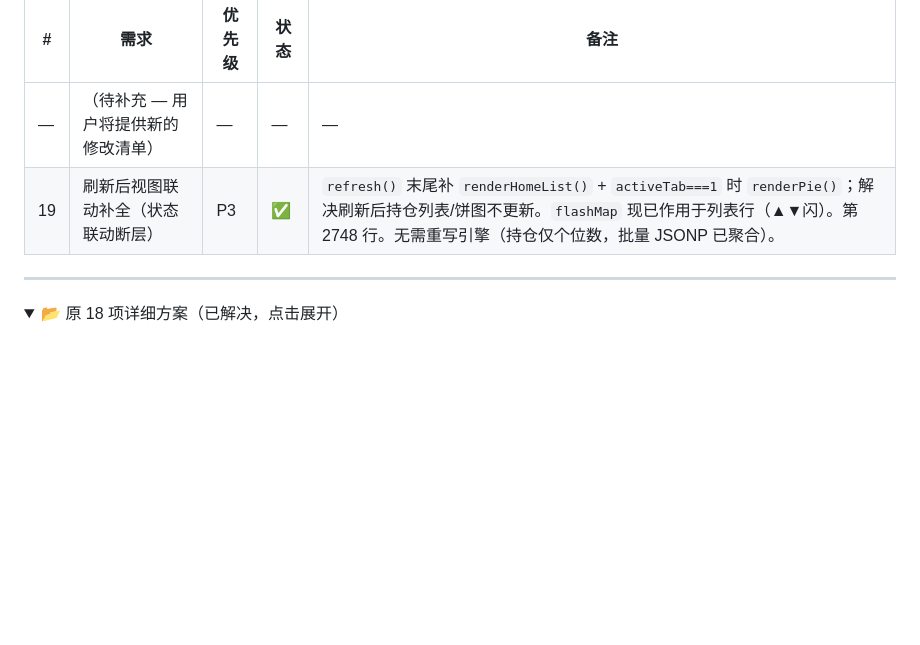
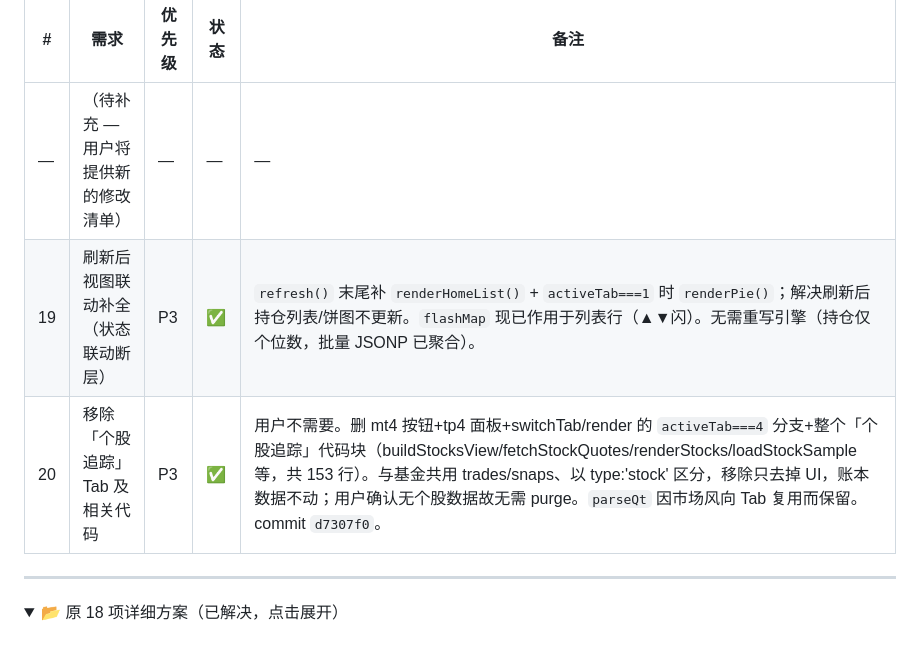
Before and after one commit to qiuhan-star/fund-tracker, a Markdown page: RECONSTRUCT_PLAN.md, the part around the change. Rendered like a GitHub page; folded sections open; blank space fills up the shorter version.

Commit message:
docs: 计划补记第20项 — 移除个股追踪Tab（重提，前次被reset带掉）

```diff
--- a/RECONSTRUCT_PLAN.md
+++ b/RECONSTRUCT_PLAN.md
@@ -40,7 +40,8 @@
 | # | 需求 | 优先级 | 状态 | 备注 |
 | --- | --- | --- | --- | --- |
 | — | （待补充 — 用户将提供新的修改清单） | — | — | — |
-| 19 | 刷新后视图联动补全（状态联动断层） | P3 | ✅ | `refresh()` 末尾补 `renderHomeList()` + `activeTab===1` 时 `renderPie()`；解决刷新后持仓列表/饼图不更新。`flashMap` 现已作用于列表行（▲▼闪）。第 2748 行。无需重写引擎（持仓仅个位数，批量 JSONP 已聚合）。 |
+| 19 | 刷新后视图联动补全（状态联动断层） | P3 | ✅ | `refresh()` 末尾补 `renderHomeList()` + `activeTab===1` 时 `renderPie()`；解决刷新后持仓列表/饼图不更新。`flashMap` 现已作用于列表行（▲▼闪）。无需重写引擎（持仓仅个位数，批量 JSONP 已聚合）。 |
+| 20 | 移除「个股追踪」Tab 及相关代码 | P3 | ✅ | 用户不需要。删 mt4 按钮+tp4 面板+switchTab/render 的 `activeTab===4` 分支+整个「个股追踪」代码块（buildStocksView/fetchStockQuotes/renderStocks/loadStockSample 等，共 153 行）。与基金共用 trades/snaps、以 type:'stock' 区分，移除只去掉 UI，账本数据不动；用户确认无个股数据故无需 purge。`parseQt` 因市场风向 Tab 复用而保留。commit `d7307f0`。 |
 
 ---
 
```
